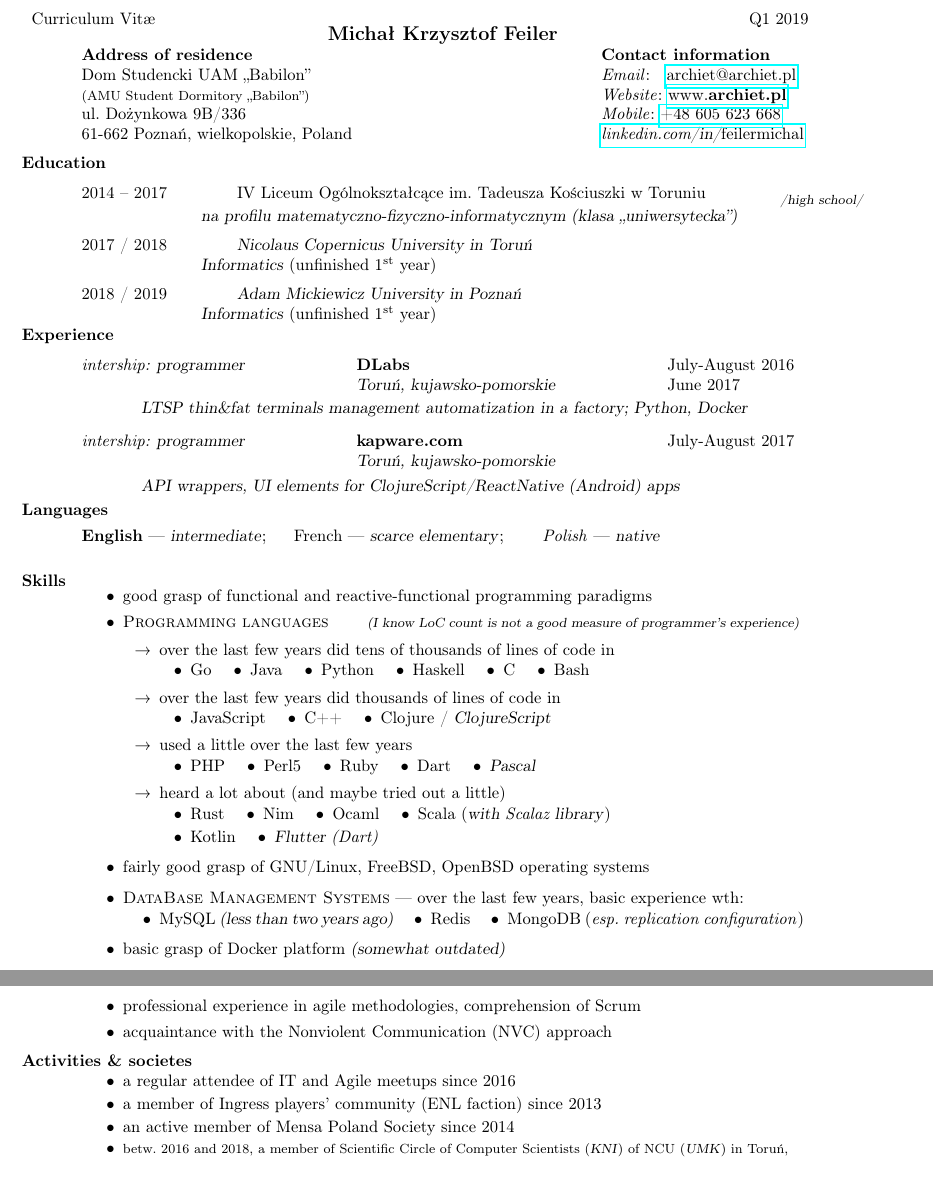
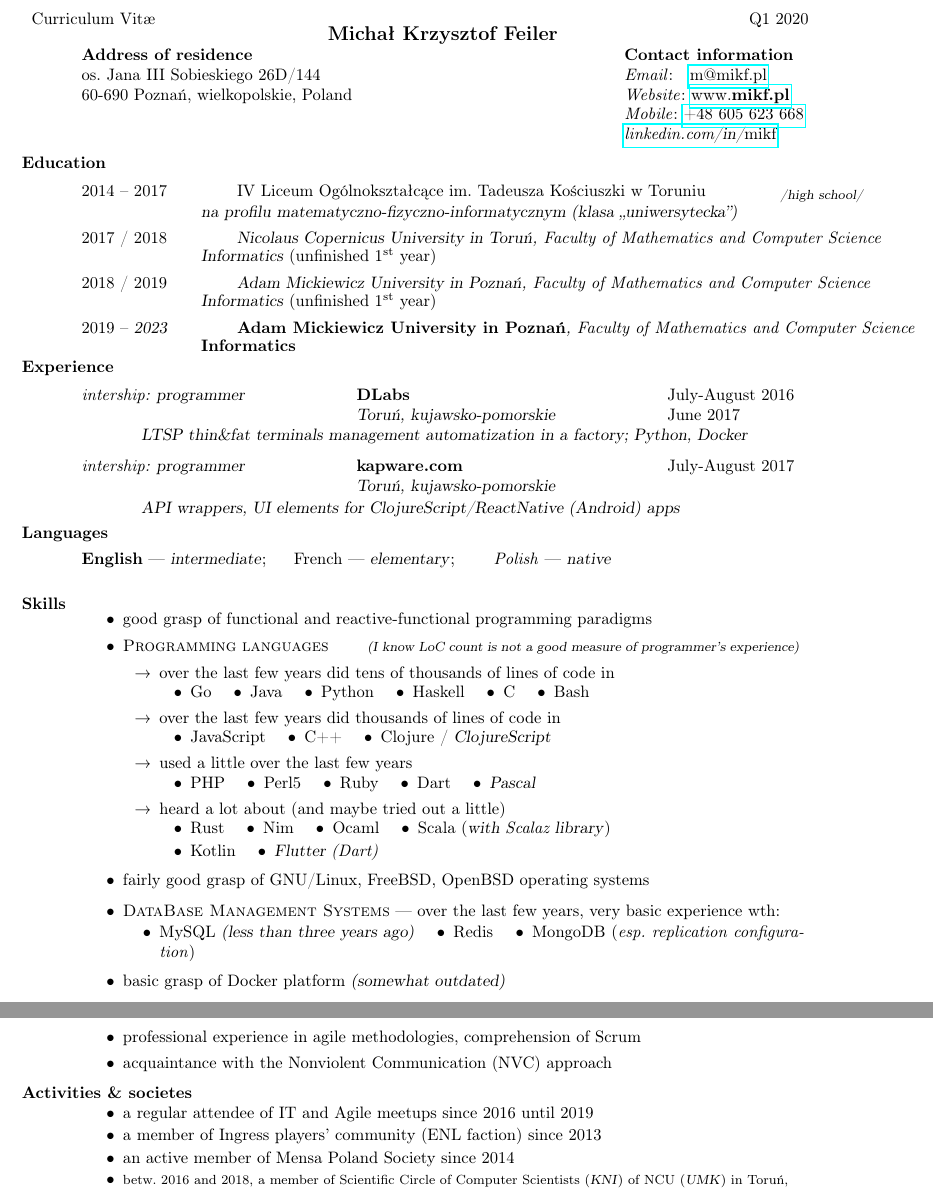
Before and after one commit to ArchieT/cv-tex-res, a LaTeX CV (cv.tex): two parts of the page, joined at a grey line, cut so that both start at the same text. Compiled offline with pdfLaTeX.

Commit message:
Q1 2019→2020 and all the stuff that changed in that time

```diff
--- a/cv.tex
+++ b/cv.tex
@@ -10,7 +10,7 @@
 \usepackage{atbegshi,picture}
 \AtBeginShipout{\AtBeginShipoutUpperLeft{%
   \put(\dimexpr\paperwidth-1.2in\relax,-1cm)
-  {\makebox[0pt][r]{Q1 2019}}%
+  {\makebox[0pt][r]{Q1 2020}}%
 }}
 \AtBeginShipout{\AtBeginShipoutUpperLeft{%
   \put(\dimexpr1.6in\relax,-1cm)
@@ -40,19 +40,17 @@
 \begin{document}
 \name{Michał Krzysztof Feiler}
 \address{\bf{Address of residence}\\
-    Dom Studencki UAM ,,Babilon''\\
-    \footnotesize{(AMU Student Dormitory ,,Babilon'')}\\
-    ul. Dożynkowa 9B/336 \\
-    61-662 Poznań, wielkopolskie, Poland
+    os. Jana III Sobieskiego 26D/144 \\
+    60-690 Poznań, wielkopolskie, Poland
 }
 \address{\bf{Contact information}\\
-\textit{Email}: ~ \href{mailto:archiet@archiet.pl}
-{{archiet@archiet.pl}}\\
-\textit{Website}: \href{https://archiet.pl}
-{{{www.}\textbf{archiet.pl}}}\\
+\textit{Email}: ~ \href{mailto:m@mikf.pl}
+{{m@mikf.pl}}\\
+\textit{Website}: \href{https://mikf.pl}
+{{{www.}\textbf{mikf.pl}}}\\
 \textit{Mobile}: \href{tel:+48605623668}{+48 605 623 668}\\
-\href{https://linkedin.com/in/feilermichal}
-{\itshape{linkedin.com}\slshape{/in/}\upshape{feilermichal}}
+\href{https://linkedin.com/in/mikf}
+{\itshape{linkedin.com}\slshape{/in/}\upshape{mikf}}\\
 }
 \begin{resume}
     \vspace{-0.13in}
@@ -72,16 +70,26 @@
     \begin{tabbing}
         \hspace{1.3in}\= \kill
         2017~/~2018 \>
-        \textsl{Nicolaus Copernicus University in Toruń}
+        \textsl{Nicolaus Copernicus University in Toruń}\textit{,
+        Faculty of Mathematics and Computer Science}
     \end{tabbing}\vspace{-20pt}
     \hspace{1in}\textsl{Informatics} (unfinished \nth{1} year)
     \vspace{-0.2in}
     \begin{tabbing}
         \hspace{1.3in}\= \kill
         2018~/~2019 \>
-        \textsl{Adam Mickiewicz University in Poznań}
+        \textsl{Adam Mickiewicz University in Poznań}\textit{,
+        Faculty of Mathematics and Computer Science}
     \end{tabbing}\vspace{-20pt}
     \hspace{1in}{\textsl{Informatics} (unfinished \nth{1} year)}
+    \vspace{-0.2in}
+    \begin{tabbing}
+        \hspace{1.3in}\= \kill
+        2019 – \sl{2023} \>
+        \textbf{Adam Mickiewicz University in Poznań}\textit{,
+        Faculty of Mathematics and Computer Science}
+    \end{tabbing}\vspace{-20pt}
+    \hspace{1in}{\textbf{Informatics}}
     \vspace{-0.2in}
     \section{Experience}
     \vspace{-0.05in}
@@ -107,7 +115,7 @@
     \section{Languages}
     \vspace{0.05in}
     \textbf{English} — \textsl{intermediate}; ~ ~
-    French — \textsl{scarce elementary}; ~ ~ ~
+    French — \textsl{elementary}; ~ ~ ~
     \textit{Polish} — \textsl{native}
     \section{Skills}
     \vspace{0.1in}
@@ -164,11 +172,11 @@
         \end{itemize}
         \item fairly good grasp of GNU/Linux, FreeBSD, OpenBSD operating systems
         \vspace{0.04in}
-        \item \textsc{DataBase Management Systems} — over the last few years, basic experience wth:
+        \item \textsc{DataBase Management Systems} — over the last few years, very basic experience wth:
         \vspace{-0.07in}
         \renewcommand{\labelitemii}{•}
         \begin{itemize}
-            \item MySQL \textsl{(less than two years ago)}
+            \item MySQL \textsl{(less than three years ago)}
             \inlineitem Redis
             \inlineitem MongoDB
             (\textit{esp. replication configuration})
@@ -192,7 +200,7 @@
     \section{Activities \& societes}
         \vspace{0.14in}
     \begin{itemize}
-        \item a regular attendee of IT and Agile meetups since 2016
+        \item a regular attendee of IT and Agile meetups since 2016 until 2019
         \vspace{-0.03in}
         \item a member of Ingress players' community (ENL faction) since 2013
         \vspace{-0.03in}
```
